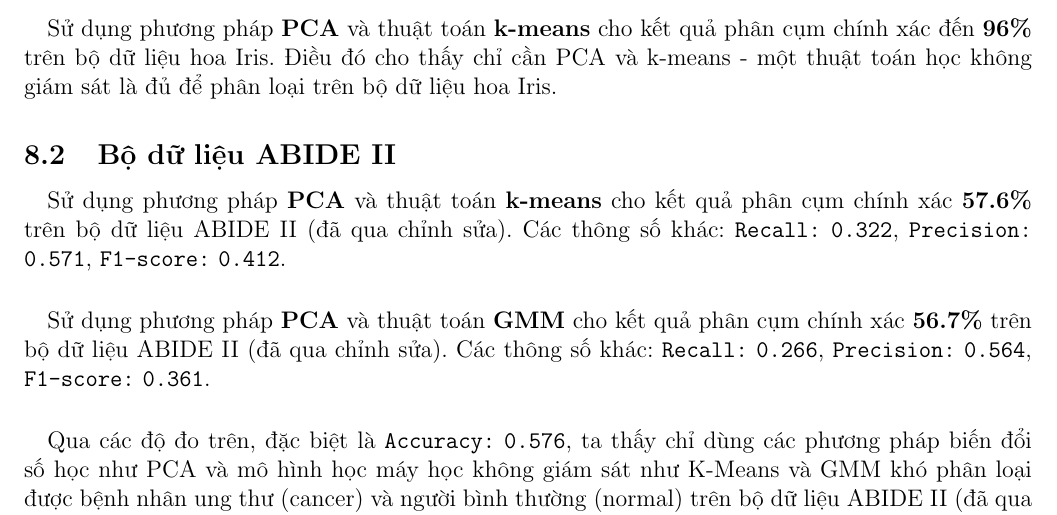
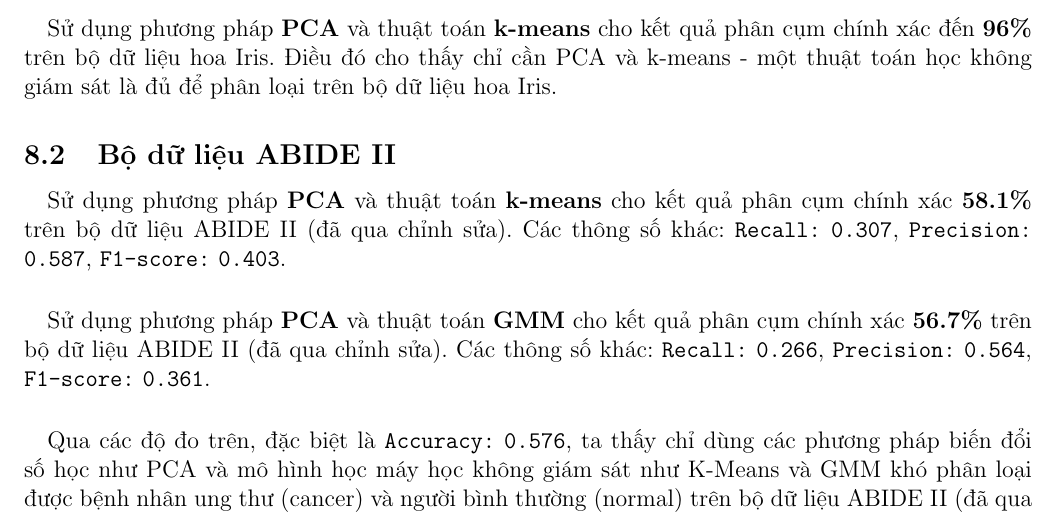
Before and after one commit to ductai05/Math-For-AI, a LaTeX document (PCA&Clustering/report/main.tex, which reads PCA&Clustering/report/content/08-ketluan.tex): part of page 18 of 20, cut so that both start at the same text. Compiled offline with pdfLaTeX.

Commit message:
fix report

```diff
--- a/PCA&Clustering/report/content/08-ketluan.tex
+++ b/PCA&Clustering/report/content/08-ketluan.tex
@@ -7,7 +7,7 @@
 
 \subsection{Bộ dữ liệu ABIDE II}
 
-\paragraph{}{Sử dụng phương pháp \textbf{PCA} và thuật toán \textbf{k-means} cho kết quả phân cụm chính xác \textbf{57.6\%} trên bộ dữ liệu ABIDE II (đã qua chỉnh sửa). Các thông số khác: \texttt{Recall:} \texttt{0.322}, \texttt{Precision:} \texttt{0.571},  \texttt{F1-score:} \texttt{0.412}.}
+\paragraph{}{Sử dụng phương pháp \textbf{PCA} và thuật toán \textbf{k-means} cho kết quả phân cụm chính xác \textbf{58.1\%} trên bộ dữ liệu ABIDE II (đã qua chỉnh sửa). Các thông số khác: \texttt{Recall:} \texttt{0.307}, \texttt{Precision:} \texttt{0.587},  \texttt{F1-score:} \texttt{0.403}.}
 
 \paragraph{}{Sử dụng phương pháp \textbf{PCA} và thuật toán \textbf{GMM} cho kết quả phân cụm chính xác \textbf{56.7\%} trên bộ dữ liệu ABIDE II (đã qua chỉnh sửa). Các thông số khác: \texttt{Recall:} \texttt{0.266}, \texttt{Precision:} \texttt{0.564},  \texttt{F1-score:} \texttt{0.361}.}
 
```
Also changed, not shown: PCA&Clustering/report.pdf.
